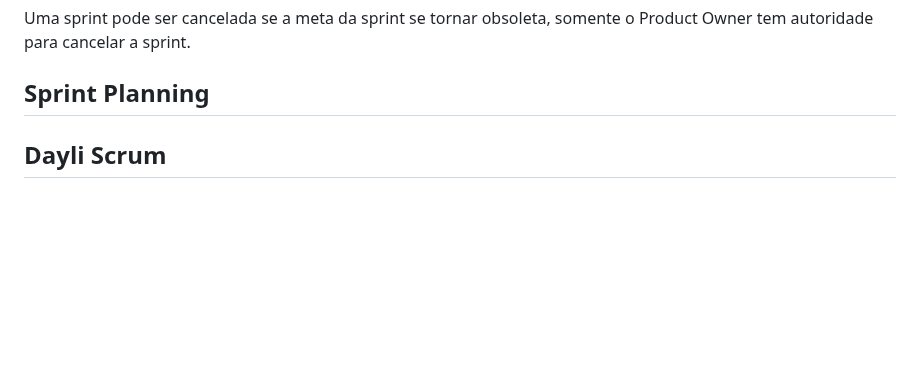
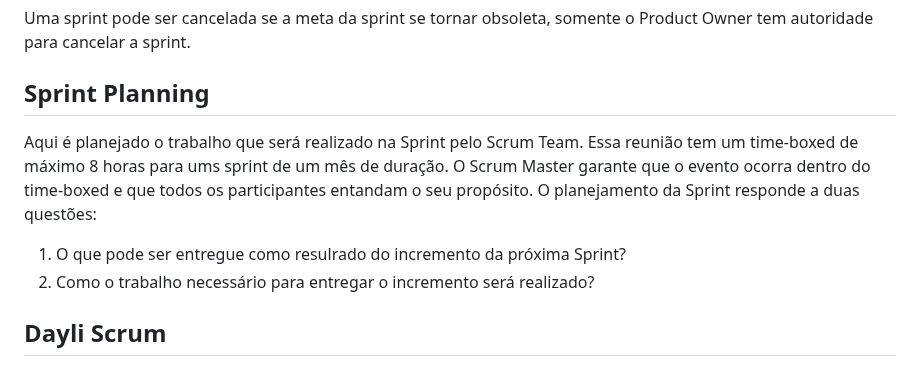
Before and after one commit to davihelisson/FATEC-API-Under_Devs, a Markdown page: Documentação/5. Conteudo SCRUM.md, the part around the change. Rendered like a GitHub page; blank space fills up the shorter version.

Commit message:
update increment scrum content.

```diff
--- a/Documentação/5. Conteudo SCRUM.md
+++ b/Documentação/5. Conteudo SCRUM.md
@@ -101,7 +101,10 @@ Uma sprint pode ser cancelada se a meta da sprint se tornar obsoleta, somente o
 
 ## Sprint Planning
 
-<!-- Colocar o conteúdo aqui-->
+Aqui é planejado o trabalho que será realizado na Sprint pelo Scrum Team. Essa reunião tem um time-boxed de máximo 8 horas para ums sprint de um mês de duração. O Scrum Master garante que o evento ocorra dentro do time-boxed e que todos os participantes entandam o seu propósito.
+O planejamento da Sprint responde a duas questões:
+1. O que pode ser entregue como resulrado do incremento da próxima Sprint?
+2. Como o trabalho necessário para entregar o incremento será realizado?
 
 ## Dayli Scrum
 
```
